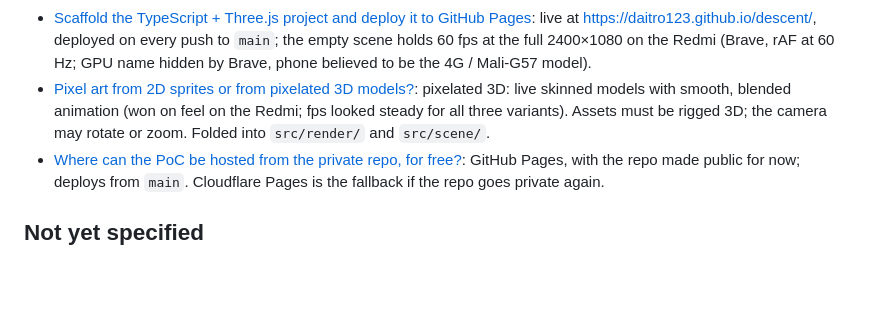
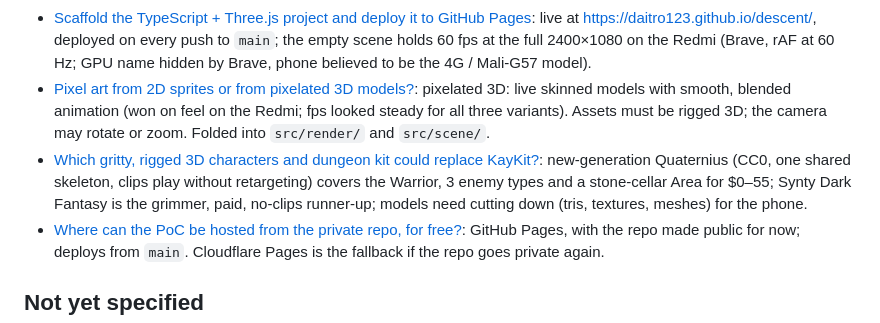
Before and after one commit to daitro123/descent, a Markdown page: .scratch/isometric-poc/map.md, the part around the change. Rendered like a GitHub page; blank space fills up the shorter version.

Commit message:
Resolve the gritty 3D assets research ticket
Findings in research/gritty-3d-assets.md: new-generation Quaternius (CC0,
one shared skeleton) is the top pick, Synty Dark Fantasy the runner-up.

Co-Authored-By: Claude Opus 5.5 <noreply@anthropic.com>
Claude-Session: https://claude.ai/code/session_012kYxg84pbh6Z8495eo8FNq

```diff
--- a/.scratch/isometric-poc/map.md
+++ b/.scratch/isometric-poc/map.md
@@ -27,6 +27,7 @@ A proof of concept you can play in a mobile browser at a public URL (GitHub Page
 - [Which CC0 or licensed asset packs could the PoC use?](issues/02-asset-candidates.md): KayKit (CC0, 3D) leads both approaches (as models, or rendered by us into 8-direction sprites); paid pixel-art packs can't be committed to the public repo.
 - [Scaffold the TypeScript + Three.js project and deploy it to GitHub Pages](issues/03-scaffold-and-deploy.md): live at https://daitro123.github.io/descent/, deployed on every push to `main`; the empty scene holds 60 fps at the full 2400×1080 on the Redmi (Brave, rAF at 60 Hz; GPU name hidden by Brave, phone believed to be the 4G / Mali-G57 model).
 - [Pixel art from 2D sprites or from pixelated 3D models?](issues/04-rendering-approach.md): pixelated 3D: live skinned models with smooth, blended animation (won on feel on the Redmi; fps looked steady for all three variants). Assets must be rigged 3D; the camera may rotate or zoom. Folded into `src/render/` and `src/scene/`.
+- [Which gritty, rigged 3D characters and dungeon kit could replace KayKit?](issues/12-gritty-3d-assets.md): new-generation Quaternius (CC0, one shared skeleton, clips play without retargeting) covers the Warrior, 3 enemy types and a stone-cellar Area for $0–55; Synty Dark Fantasy is the grimmer, paid, no-clips runner-up; models need cutting down (tris, textures, meshes) for the phone.
 - [Where can the PoC be hosted from the private repo, for free?](issues/11-hosting.md): GitHub Pages, with the repo made public for now; deploys from `main`. Cloudflare Pages is the fallback if the repo goes private again.
 
 ## Not yet specified
```
Also changed, not shown: 2 other files.
